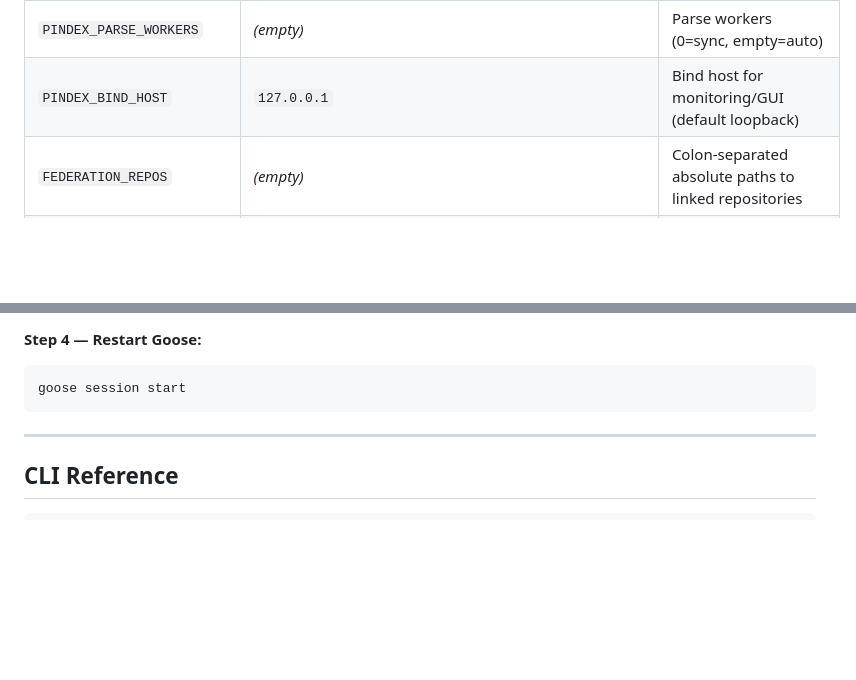
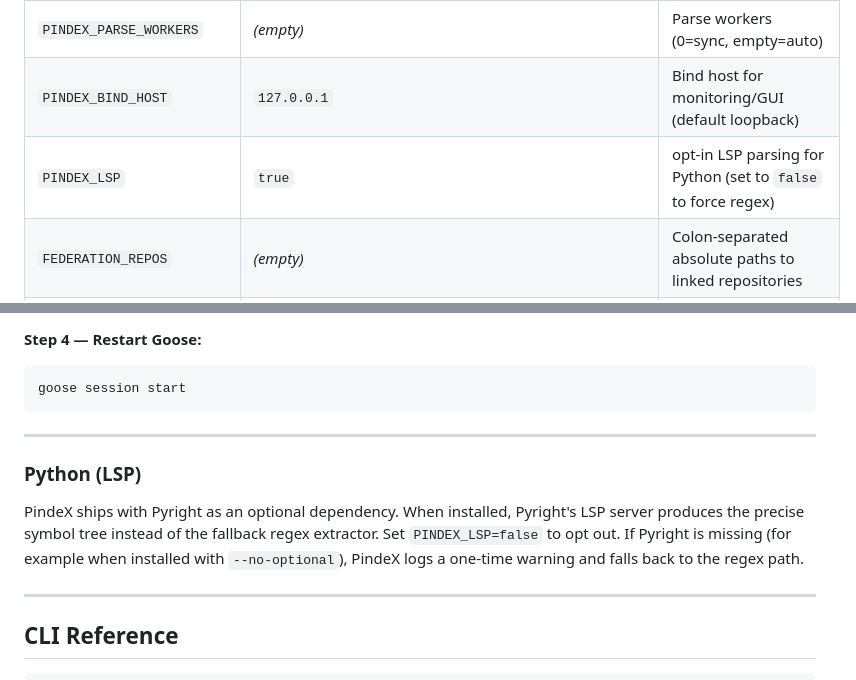
Before and after one commit to phash/PindeX, a Markdown page: README.md, 2 parts joined by grey strips. Drawn GitHub-style; blank space fills up the shorter version.

Commit message:
docs: document PINDEX_LSP and the Pyright optional dependency
Co-Authored-By: Claude Opus 4.7 (1M context) <noreply@anthropic.com>

````diff
--- a/README.md
+++ b/README.md
@@ -523,6 +523,7 @@ These are set automatically in the generated `.mcp.json` — you rarely need to
 | `TOKEN_PRICE_PER_MILLION` | `3.00` | USD price per million tokens — used for cost estimates |
 | `PINDEX_PARSE_WORKERS` | _(empty)_ | Parse workers (0=sync, empty=auto) |
 | `PINDEX_BIND_HOST` | `127.0.0.1` | Bind host for monitoring/GUI (default loopback) |
+| `PINDEX_LSP` | `true` | opt-in LSP parsing for Python (set to `false` to force regex) |
 | `FEDERATION_REPOS` | _(empty)_ | Colon-separated absolute paths to linked repositories |
 | `DOCUMENT_PATTERNS` | `**/*.md,**/*.markdown,**/*.yaml,**/*.yml,**/*.txt` | Glob patterns for document files to index alongside code |
 | `OBSERVATION_RETENTION` | `permanent` | How long passive session observations are kept: `permanent`, `session`, or `Nd` (e.g. `30d`) |
@@ -632,6 +633,12 @@ Replace `{hash}` and `{port}` with the values shown by `pindex`. A ready-to-copy
 ```bash
 goose session start
 ```
+
+---
+
+### Python (LSP)
+
+PindeX ships with Pyright as an optional dependency. When installed, Pyright's LSP server produces the precise symbol tree instead of the fallback regex extractor. Set `PINDEX_LSP=false` to opt out. If Pyright is missing (for example when installed with `--no-optional`), PindeX logs a one-time warning and falls back to the regex path.
 
 ---
 
````
Also changed, not shown: CLAUDE.md (+1 -0 lines).
